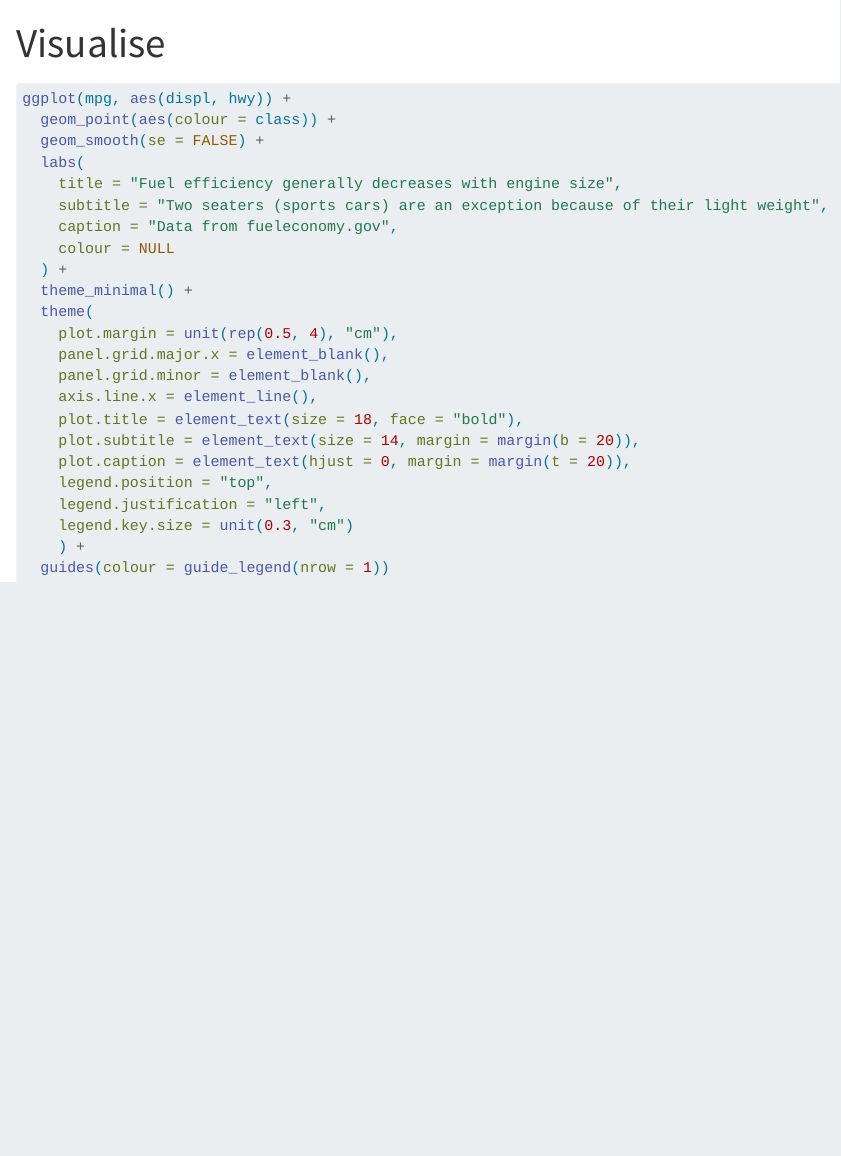
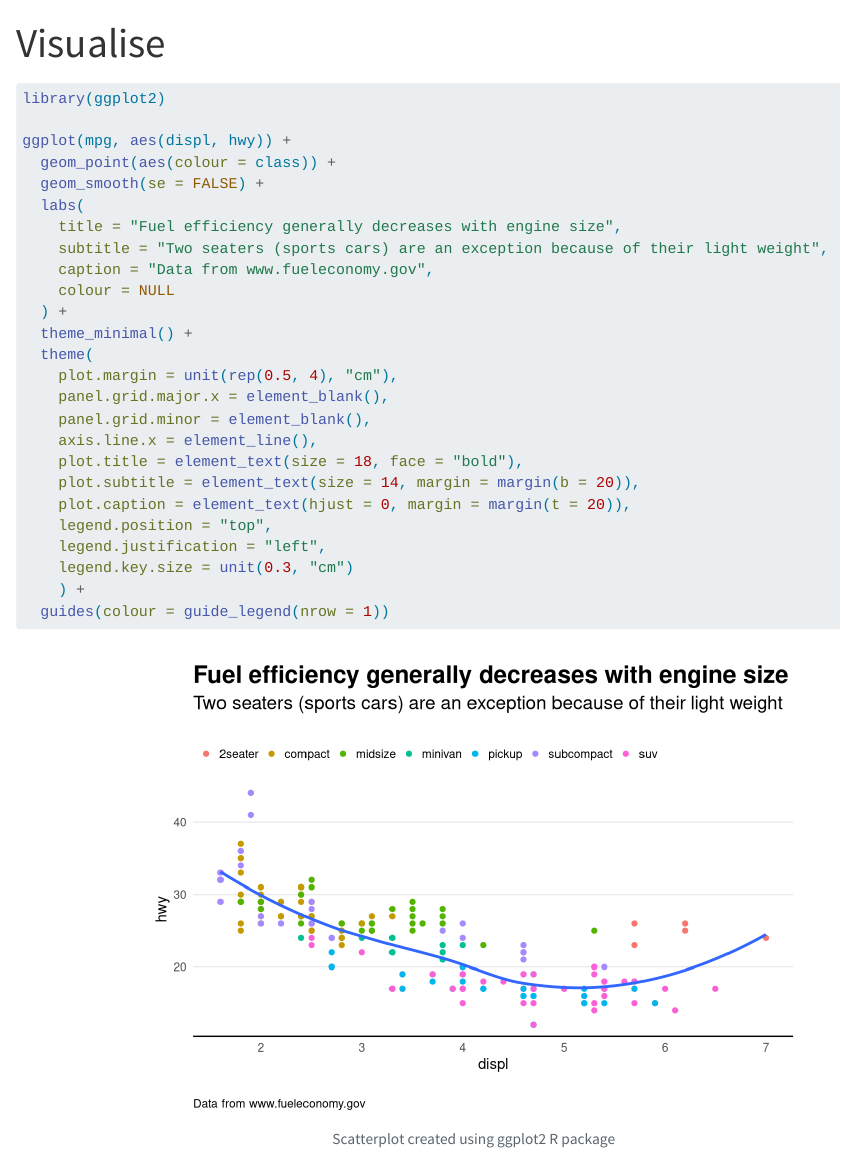
Before and after one commit to rcatlord/cheatsheets, a Quarto document (visualise-r.qmd): the page in a window 1100 px wide, from its top. Rendered offline with R 4.5, knitr and Pandoc in place of Quarto, with nearby package versions.

Commit message:
Add plot to visualise-qmd

````diff
--- a/visualise-r.qmd
+++ b/visualise-r.qmd
@@ -9,13 +9,21 @@ execute:
 ---
 
 ```{r}
+#| label: gg-ggplot
+#| eval: true
+#| fig-align: center
+#| fig-cap: "Scatterplot created using ggplot2 R package"
+#| fig-alt: "Scatterplot created using ggplot2 R package"
+
+library(ggplot2)
+
 ggplot(mpg, aes(displ, hwy)) +
   geom_point(aes(colour = class)) +
   geom_smooth(se = FALSE) +
   labs(
     title = "Fuel efficiency generally decreases with engine size",
     subtitle = "Two seaters (sports cars) are an exception because of their light weight",
-    caption = "Data from fueleconomy.gov",
+    caption = "Data from www.fueleconomy.gov",
     colour = NULL
   ) +
   theme_minimal() +
````
Also changed, not shown: 5 other files.
